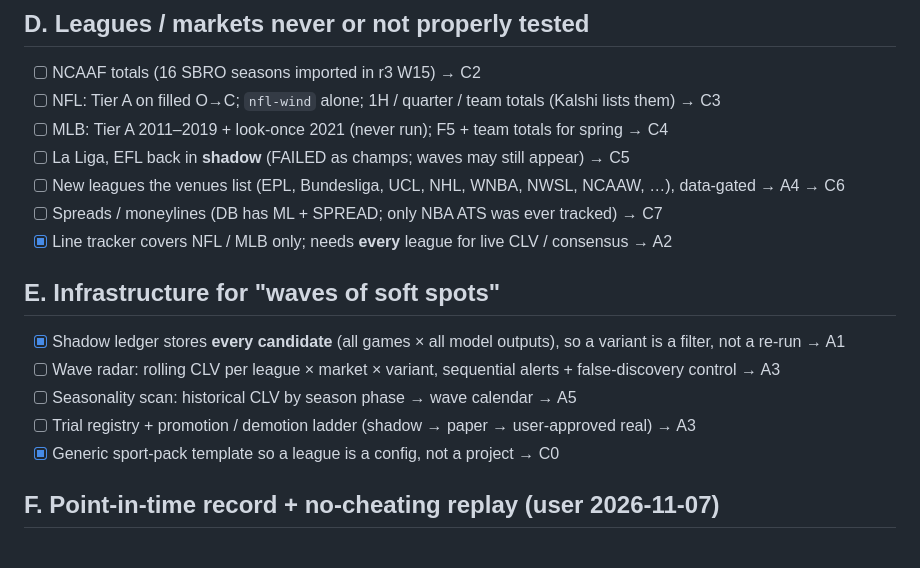
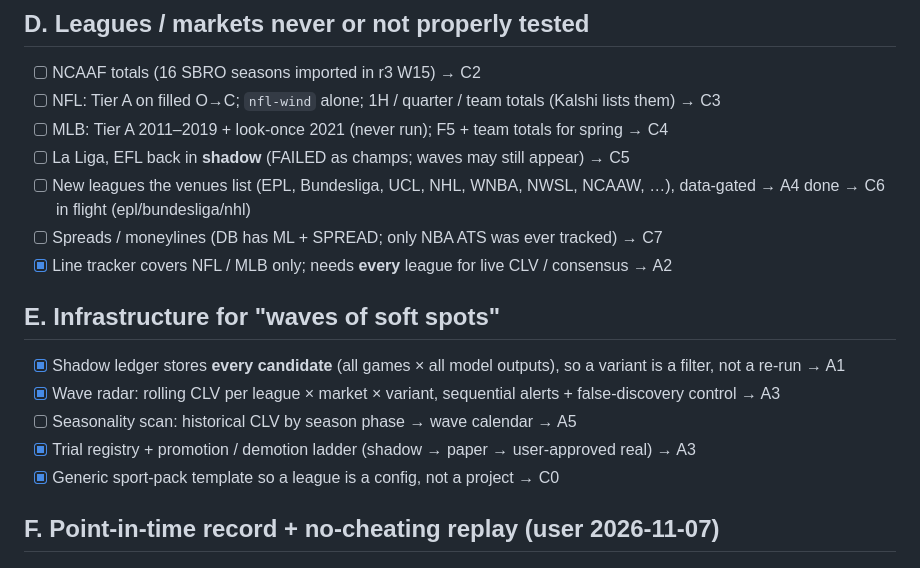
Before and after one commit to aatron/possibly-maybe, a Markdown page: research_notes/round4/CHECKLIST.md, the part around the change. Drawn GitHub-style.

```diff
--- a/research_notes/round4/CHECKLIST.md
+++ b/research_notes/round4/CHECKLIST.md
@@ -37,15 +37,15 @@ Compiled 2026-11-07 from `PLAN.md` (root), `book_round2/*`, `round3/*` (final le
 - [ ] NFL: Tier A on filled O→C; `nfl-wind` alone; 1H / quarter / team totals (Kalshi lists them) → C3
 - [ ] MLB: Tier A 2011–2019 + look-once 2021 (never run); F5 + team totals for spring → C4
 - [ ] La Liga, EFL back in **shadow** (FAILED as champs; waves may still appear) → C5
-- [ ] New leagues the venues list (EPL, Bundesliga, UCL, NHL, WNBA, NWSL, NCAAW, …), data-gated → A4 → C6
+- [ ] New leagues the venues list (EPL, Bundesliga, UCL, NHL, WNBA, NWSL, NCAAW, …), data-gated → A4 done → C6 in flight (epl/bundesliga/nhl)
 - [ ] Spreads / moneylines (DB has ML + SPREAD; only NBA ATS was ever tracked) → C7
 - [x] Line tracker covers NFL / MLB only; needs **every** league for live CLV / consensus → A2
 
 ## E. Infrastructure for "waves of soft spots"
 - [x] Shadow ledger stores **every candidate** (all games × all model outputs), so a variant is a filter, not a re-run → A1
-- [ ] Wave radar: rolling CLV per league × market × variant, sequential alerts + false-discovery control → A3
+- [x] Wave radar: rolling CLV per league × market × variant, sequential alerts + false-discovery control → A3
 - [ ] Seasonality scan: historical CLV by season phase → wave calendar → A5
-- [ ] Trial registry + promotion / demotion ladder (shadow → paper → user-approved real) → A3
+- [x] Trial registry + promotion / demotion ladder (shadow → paper → user-approved real) → A3
 - [x] Generic sport-pack template so a league is a config, not a project → C0
 
 ## F. Point-in-time record + no-cheating replay (user 2026-11-07)
```
Also changed, not shown: research_notes/round4/PROGRESS.md (+7 -4 lines).
